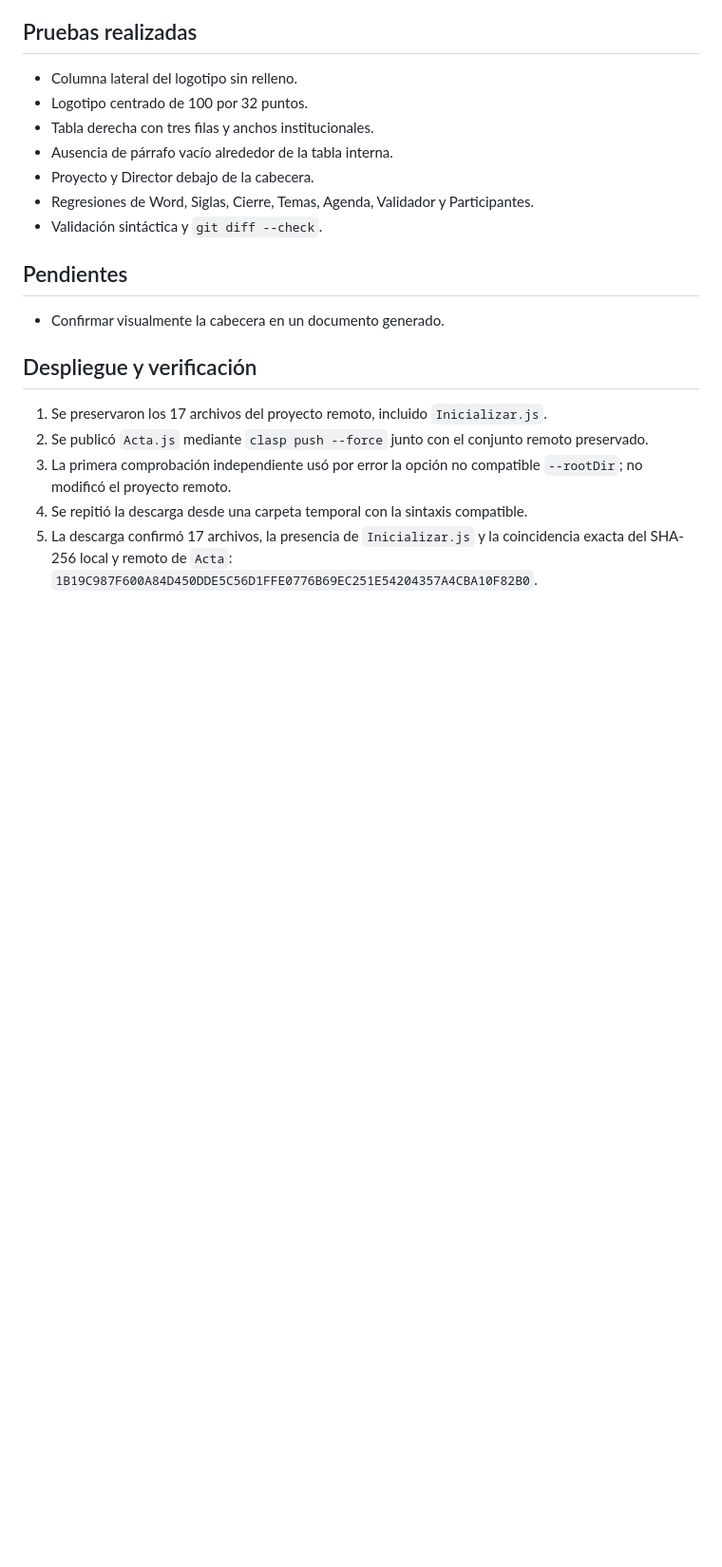
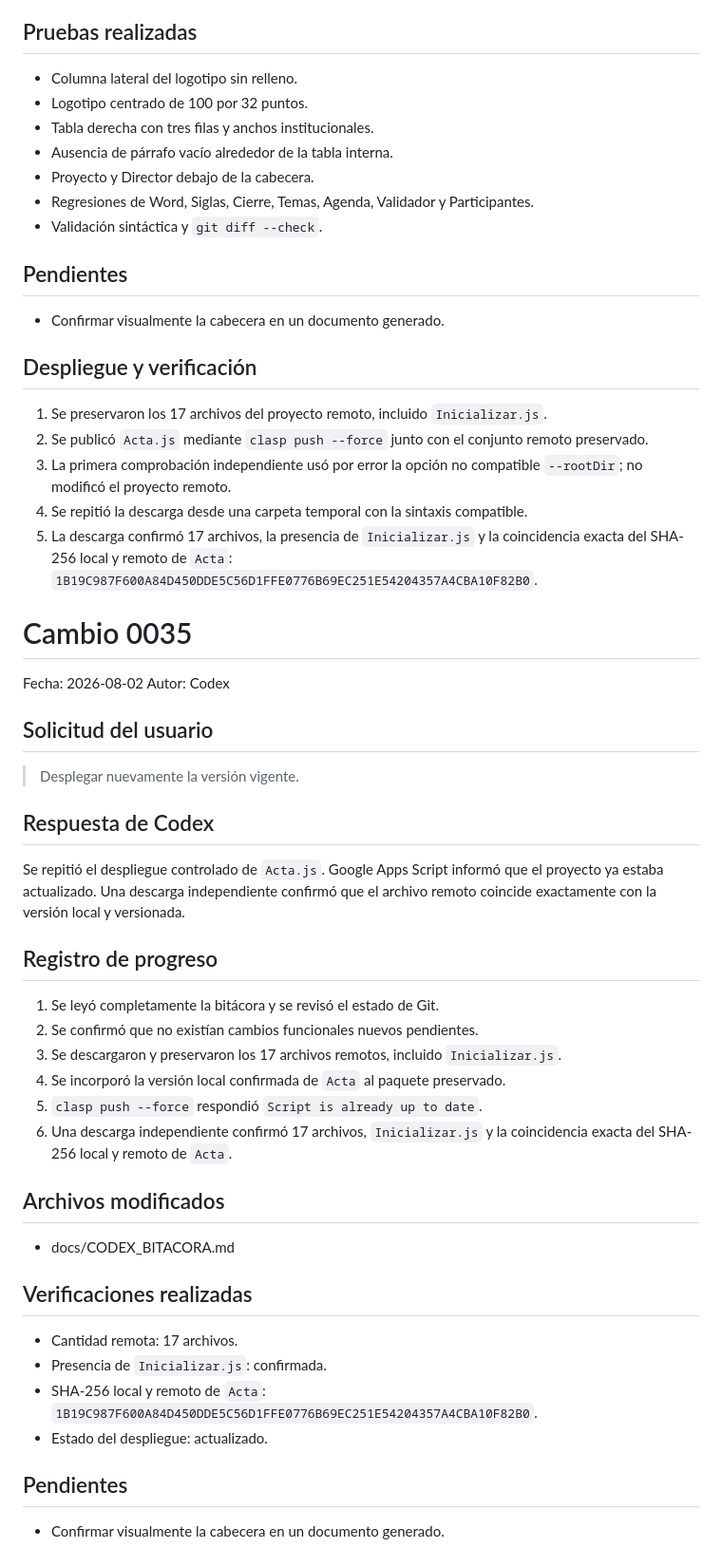
Before and after one commit to MOrrego15/ActasReunionIA, a Markdown page: docs/CODEX_BITACORA.md, the part around the change. Shown at 95% size. Drawn GitHub-style; blank space fills up the shorter version.

Commit message:
docs: registrar verificacion de despliegue

```diff
--- a/docs/CODEX_BITACORA.md
+++ b/docs/CODEX_BITACORA.md
@@ -2894,3 +2894,44 @@ una franja vacía antes del título. Proyecto y Director permanecen debajo.
 5. La descarga confirmó 17 archivos, la presencia de `Inicializar.js` y la
    coincidencia exacta del SHA-256 local y remoto de `Acta`:
    `1B19C987F600A84D450DDE5C56D1FFE0776B69EC251E54204357A4CBA10F82B0`.
+
+# Cambio 0035
+Fecha: 2026-08-02
+Autor: Codex
+
+## Solicitud del usuario
+
+> Desplegar nuevamente la versión vigente.
+
+## Respuesta de Codex
+
+Se repitió el despliegue controlado de `Acta.js`. Google Apps Script informó
+que el proyecto ya estaba actualizado. Una descarga independiente confirmó que
+el archivo remoto coincide exactamente con la versión local y versionada.
+
+## Registro de progreso
+
+1. Se leyó completamente la bitácora y se revisó el estado de Git.
+2. Se confirmó que no existían cambios funcionales nuevos pendientes.
+3. Se descargaron y preservaron los 17 archivos remotos, incluido
+   `Inicializar.js`.
+4. Se incorporó la versión local confirmada de `Acta` al paquete preservado.
+5. `clasp push --force` respondió `Script is already up to date`.
+6. Una descarga independiente confirmó 17 archivos, `Inicializar.js` y la
+   coincidencia exacta del SHA-256 local y remoto de `Acta`.
+
+## Archivos modificados
+
+- docs/CODEX_BITACORA.md
+
+## Verificaciones realizadas
+
+- Cantidad remota: 17 archivos.
+- Presencia de `Inicializar.js`: confirmada.
+- SHA-256 local y remoto de `Acta`:
+  `1B19C987F600A84D450DDE5C56D1FFE0776B69EC251E54204357A4CBA10F82B0`.
+- Estado del despliegue: actualizado.
+
+## Pendientes
+
+- Confirmar visualmente la cabecera en un documento generado.
```
